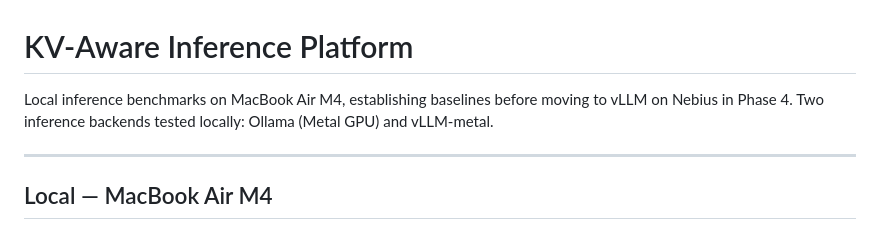
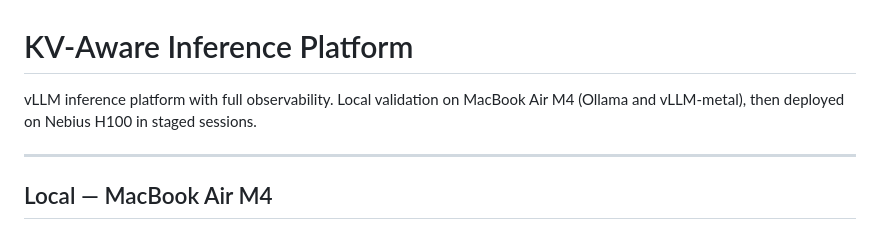
Before and after one commit to jtsai24/ai-infra-demo, a Markdown page: kv-inference/README.md, the part around the change. GitHub-like rendering.

Commit message:
Update kv-inference README intro to reflect current scope
Co-Authored-By: Claude Sonnet 4.6 <noreply@anthropic.com>

```diff
--- a/kv-inference/README.md
+++ b/kv-inference/README.md
@@ -1,6 +1,6 @@
 # KV-Aware Inference Platform
 
-Local inference benchmarks on MacBook Air M4, establishing baselines before moving to vLLM on Nebius in Phase 4. Two inference backends tested locally: Ollama (Metal GPU) and vLLM-metal.
+vLLM inference platform with full observability. Local validation on MacBook Air M4 (Ollama and vLLM-metal), then deployed on Nebius H100 in staged sessions.
 
 ---
 
```
